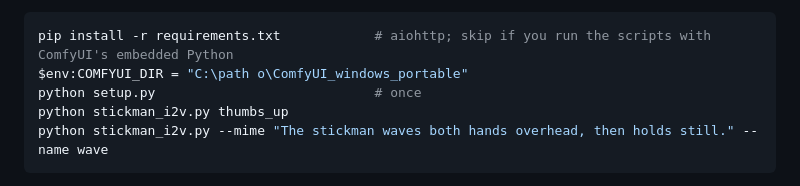
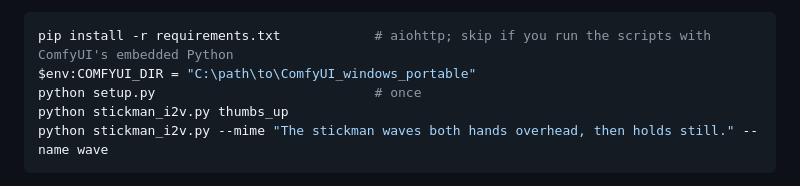
Before and after one commit to ryash072007/Charades, a Markdown page: README.md, the part around the change. Drawn GitHub-style.

Commit message:
Fix path in README
Co-Authored-By: Claude Sonnet 5.5 <noreply@anthropic.com>

````diff
--- a/README.md
+++ b/README.md
@@ -44,7 +44,7 @@ Needs an NVIDIA Blackwell GPU (RTX 50-series) for the NVFP4 speed-up (16 GB VRAM
 
 ```powershell
 pip install -r requirements.txt            # aiohttp; skip if you run the scripts with ComfyUI's embedded Python
-$env:COMFYUI_DIR = "C:\path	o\ComfyUI_windows_portable"
+$env:COMFYUI_DIR = "C:\path\to\ComfyUI_windows_portable"
 python setup.py                            # once
 python stickman_i2v.py thumbs_up
 python stickman_i2v.py --mime "The stickman waves both hands overhead, then holds still." --name wave
````
